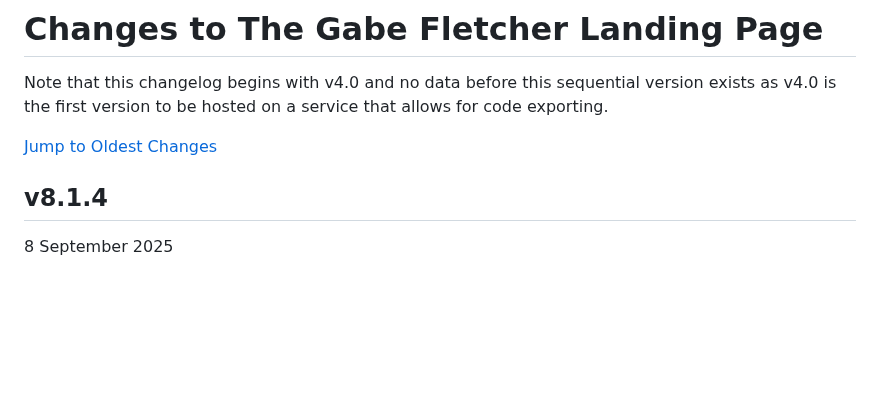
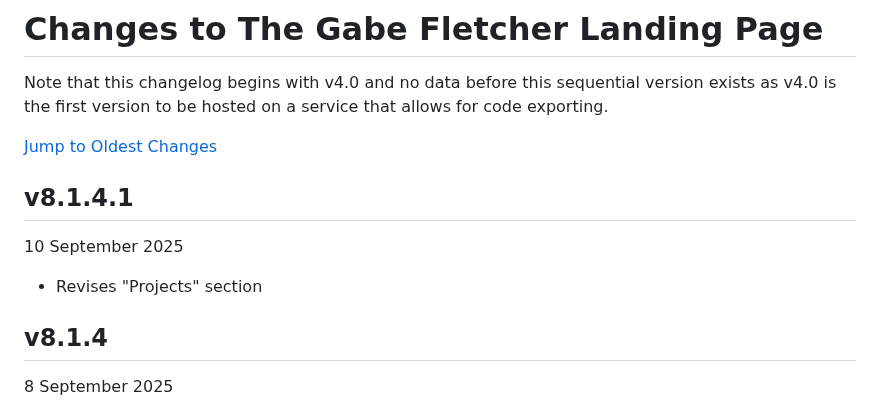
Before and after one commit to gabefletch/site, a Markdown page: changes.md, the part around the change. Drawn GitHub-style; blank space fills up the shorter version.

```diff
--- a/changes.md
+++ b/changes.md
@@ -2,6 +2,10 @@
 Note that this changelog begins with v4.0 and no data before this sequential version exists as v4.0 is the first version to be hosted on a service that allows for code exporting.<br>
 
 [Jump to Oldest Changes](https://github.com/gabefletch/site/blob/main/changes.md#v40)
+
+## v8.1.4.1
+10 September 2025
+- Revises "Projects" section
 
 ## v8.1.4
 8 September 2025
```
